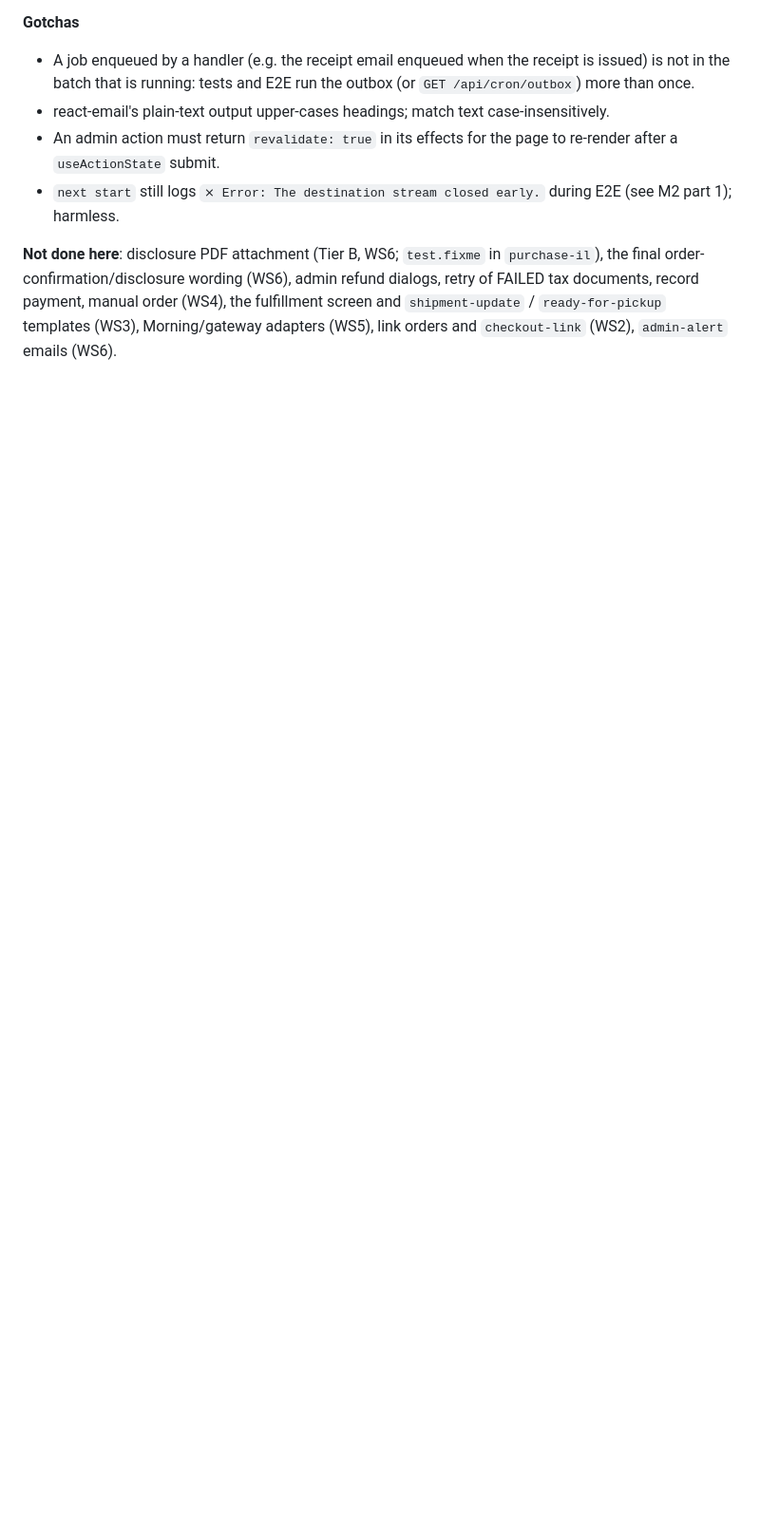
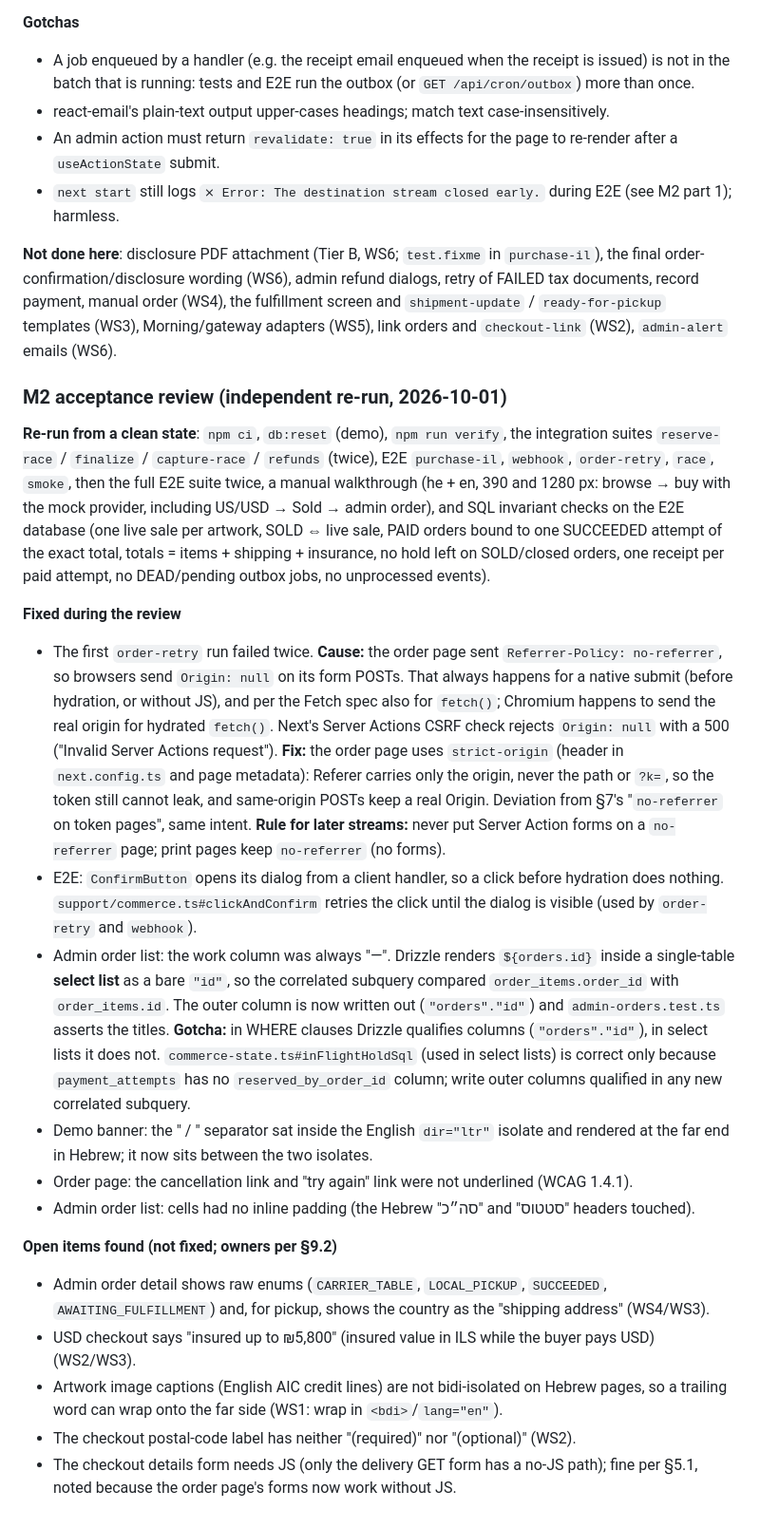
Before and after one commit to Ofek-Israeli/geula_gallery, a Markdown page: docs/architecture.md, the part around the change. Shown at 95% size. Drawn GitHub-style; blank space fills up the shorter version.

Commit message:
docs: M2 acceptance review notes (fixes, gotchas, open items)
Co-Authored-By: Claude Opus 5.5 <noreply@anthropic.com>

```diff
--- a/docs/architecture.md
+++ b/docs/architecture.md
@@ -876,3 +876,48 @@ final order-confirmation/disclosure wording (WS6), admin refund dialogs, retry o
 documents, record payment, manual order (WS4), the fulfillment screen and `shipment-update` /
 `ready-for-pickup` templates (WS3), Morning/gateway adapters (WS5), link orders and
 `checkout-link` (WS2), `admin-alert` emails (WS6).
+
+### M2 acceptance review (independent re-run, 2026-10-01)
+
+**Re-run from a clean state**: `npm ci`, `db:reset` (demo), `npm run verify`, the integration suites
+`reserve-race` / `finalize` / `capture-race` / `refunds` (twice), E2E `purchase-il`, `webhook`,
+`order-retry`, `race`, `smoke`, then the full E2E suite twice, a manual walkthrough (he + en, 390 and
+1280 px: browse → buy with the mock provider, including US/USD → Sold → admin order), and SQL
+invariant checks on the E2E database (one live sale per artwork, SOLD ⇔ live sale, PAID orders bound
+to one SUCCEEDED attempt of the exact total, totals = items + shipping + insurance, no hold left on
+SOLD/closed orders, one receipt per paid attempt, no DEAD/pending outbox jobs, no unprocessed events).
+
+**Fixed during the review**
+- The first `order-retry` run failed twice. **Cause:** the order page sent `Referrer-Policy:
+  no-referrer`, so browsers send `Origin: null` on its form POSTs. That always happens for a native
+  submit (before hydration, or without JS), and per the Fetch spec also for `fetch()`; Chromium
+  happens to send the real origin for hydrated `fetch()`. Next's Server Actions CSRF check rejects
+  `Origin: null` with a 500 ("Invalid Server Actions request"). **Fix:** the order page uses
+  `strict-origin` (header in `next.config.ts` and page metadata): Referer carries only the origin,
+  never the path or `?k=`, so the token still cannot leak, and same-origin POSTs keep a real Origin.
+  Deviation from §7's "`no-referrer` on token pages", same intent. **Rule for later streams:** never
+  put Server Action forms on a `no-referrer` page; print pages keep `no-referrer` (no forms).
+- E2E: `ConfirmButton` opens its dialog from a client handler, so a click before hydration does
+  nothing. `support/commerce.ts#clickAndConfirm` retries the click until the dialog is visible
+  (used by `order-retry` and `webhook`).
+- Admin order list: the work column was always "—". Drizzle renders `${orders.id}` inside a
+  single-table **select list** as a bare `"id"`, so the correlated subquery compared
+  `order_items.order_id` with `order_items.id`. The outer column is now written out
+  (`"orders"."id"`) and `admin-orders.test.ts` asserts the titles. **Gotcha:** in WHERE clauses Drizzle
+  qualifies columns (`"orders"."id"`), in select lists it does not. `commerce-state.ts#inFlightHoldSql`
+  (used in select lists) is correct only because `payment_attempts` has no `reserved_by_order_id`
+  column; write outer columns qualified in any new correlated subquery.
+- Demo banner: the " / " separator sat inside the English `dir="ltr"` isolate and rendered at the
+  far end in Hebrew; it now sits between the two isolates.
+- Order page: the cancellation link and "try again" link were not underlined (WCAG 1.4.1).
+- Admin order list: cells had no inline padding (the Hebrew "סה״כ" and "סטטוס" headers touched).
+
+**Open items found (not fixed; owners per §9.2)**
+- Admin order detail shows raw enums (`CARRIER_TABLE`, `LOCAL_PICKUP`, `SUCCEEDED`,
+  `AWAITING_FULFILLMENT`) and, for pickup, shows the country as the "shipping address" (WS4/WS3).
+- USD checkout says "insured up to ₪5,800" (insured value in ILS while the buyer pays USD) (WS2/WS3).
+- Artwork image captions (English AIC credit lines) are not bidi-isolated on Hebrew pages, so a
+  trailing word can wrap onto the far side (WS1: wrap in `<bdi>`/`lang="en"`).
+- The checkout postal-code label has neither "(required)" nor "(optional)" (WS2).
+- The checkout details form needs JS (only the delivery GET form has a no-JS path); fine per §5.1,
+  noted because the order page's forms now work without JS.
```
